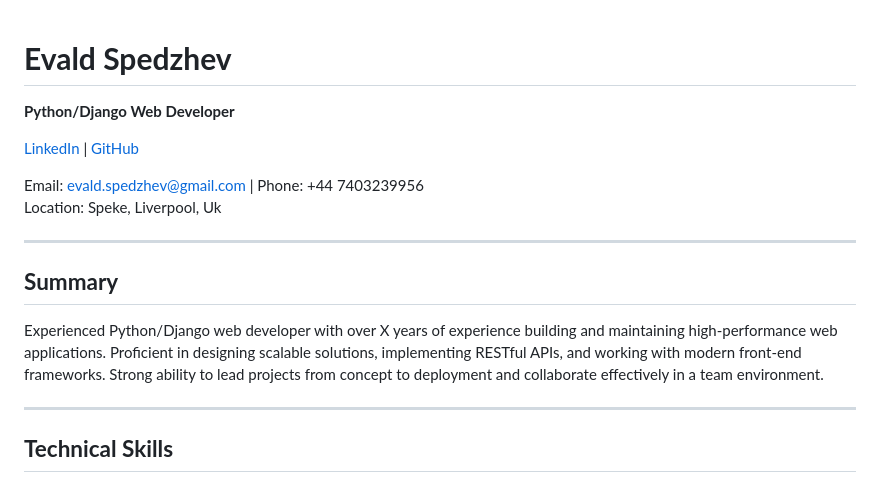
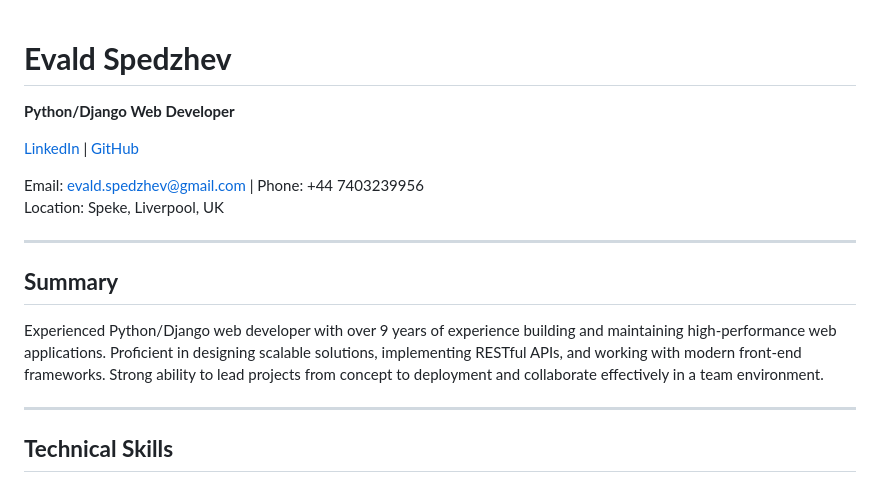
Before and after one commit to espedzhev/curriculum_vitae, a Markdown page: README.md, the part around one of its changes. Rendered like a GitHub page.

```diff
--- a/README.md
+++ b/README.md
@@ -1,17 +1,16 @@
-
 # **Evald Spedzhev**
 **Python/Django Web Developer**
 
 [LinkedIn](https://www.linkedin.com/in/e-spedzhev/) | [GitHub](https://github.com/espedzhev)
 
 Email: evald.spedzhev@gmail.com | Phone: +44 7403239956
-Location: Speke, Liverpool, Uk
+Location: Speke, Liverpool, UK
 
 ---
 
 ## **Summary**
 
-Experienced Python/Django web developer with over X years of experience building and maintaining high-performance web applications. Proficient in designing scalable solutions, implementing RESTful APIs, and working with modern front-end frameworks. Strong ability to lead projects from concept to deployment and collaborate effectively in a team environment.
+Experienced Python/Django web developer with over 9 years of experience building and maintaining high-performance web applications. Proficient in designing scalable solutions, implementing RESTful APIs, and working with modern front-end frameworks. Strong ability to lead projects from concept to deployment and collaborate effectively in a team environment.
 
 ---
 
```
Also changed, not shown: other parts of README.md (+20 -21 lines).
